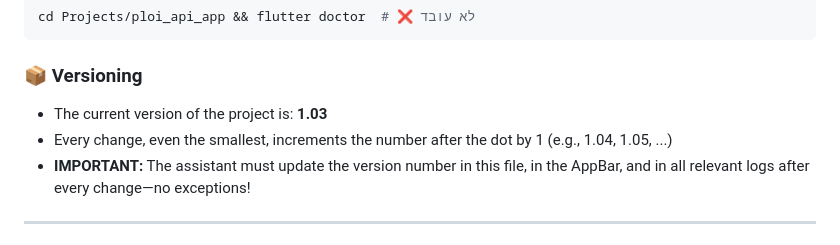
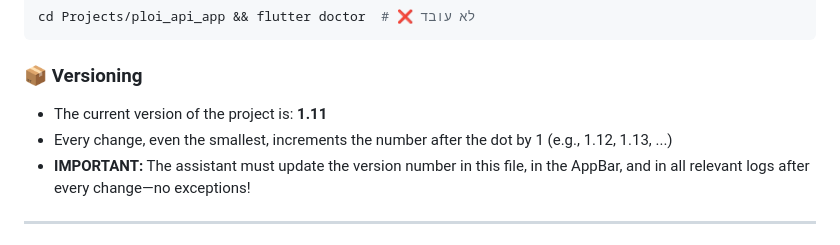
Before and after one commit to noambroner/ploi-api-app, a Markdown page: dev_log/README_INSTRUCTIONS.md, the part around one of its changes. GitHub-like rendering.

````diff
--- a/dev_log/README_INSTRUCTIONS.md
+++ b/dev_log/README_INSTRUCTIONS.md
@@ -62,8 +114,8 @@ cd Projects/ploi_api_app && flutter doctor  # ❌ לא עובד
 ```
 
 ### 📦 Versioning
-- The current version of the project is: **1.03**
-- Every change, even the smallest, increments the number after the dot by 1 (e.g., 1.04, 1.05, ...)
+- The current version of the project is: **1.11**
+- Every change, even the smallest, increments the number after the dot by 1 (e.g., 1.12, 1.13, ...)
 - **IMPORTANT:** The assistant must update the version number in this file, in the AppBar, and in all relevant logs after every change—no exceptions!
 
 ---
````
Also changed, not shown: other parts of dev_log/README_INSTRUCTIONS.md (+54 -2 lines), dev_log/DEVELOPMENT_WORKFLOW_INSTRUCTIONS.md (+31 -2 lines).
